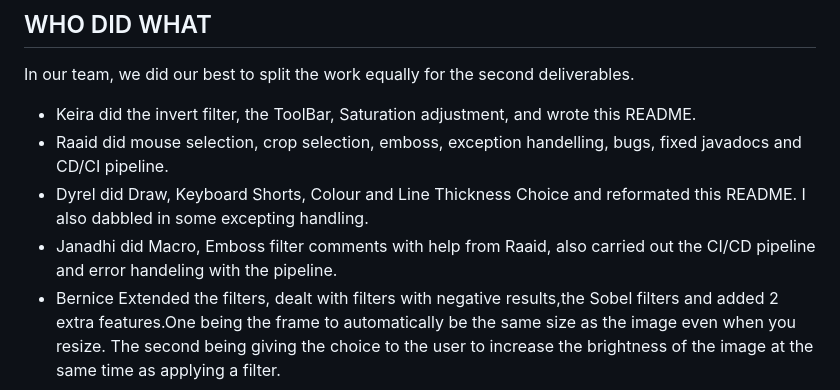
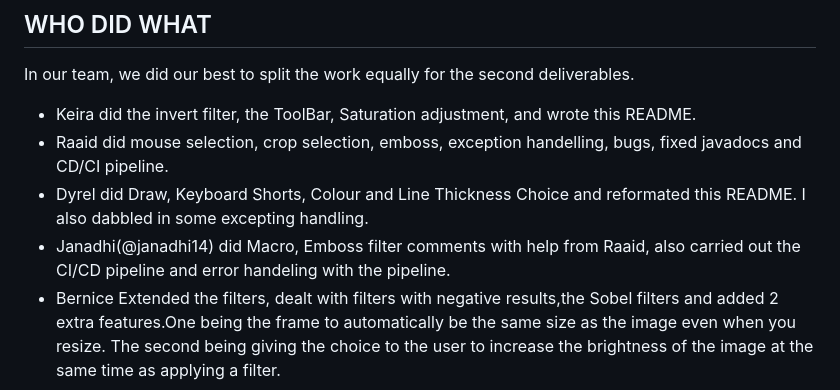
Before and after one commit to Janadhi14/Andie, a Markdown page: README.md, the part around the change. Rendered like a GitHub page.

```diff
--- a/README.md
+++ b/README.md
@@ -163,7 +163,7 @@ In our team, we did our best to split the work equally for the second deliverabl
 * Keira did the invert filter, the ToolBar, Saturation adjustment, and wrote this README.
 * Raaid did mouse selection, crop selection, emboss, exception handelling, bugs, fixed javadocs and CD/CI pipeline.
 * Dyrel did Draw, Keyboard Shorts, Colour and Line Thickness Choice and reformated this README. I also dabbled in some excepting handling.
-* Janadhi did Macro, Emboss filter comments with help from Raaid, also carried out the CI/CD pipeline and error handeling with the pipeline.
+* Janadhi(@janadhi14) did Macro, Emboss filter comments with help from Raaid, also carried out the CI/CD pipeline and error handeling with the pipeline.
 * Bernice Extended the filters, dealt with filters with negative results,the Sobel filters and added 2 extra features.One being the frame to automatically be the same size as the image even when you resize. The second being giving the choice to the user to increase the brightness of the image at the same time as applying a filter.
 
 ## PROJECT MANAGEMENT
```
